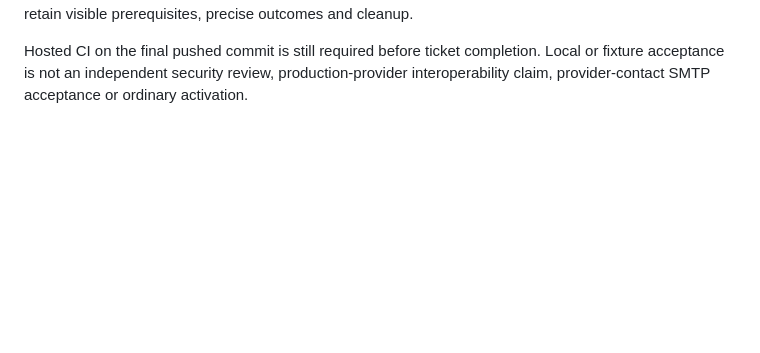
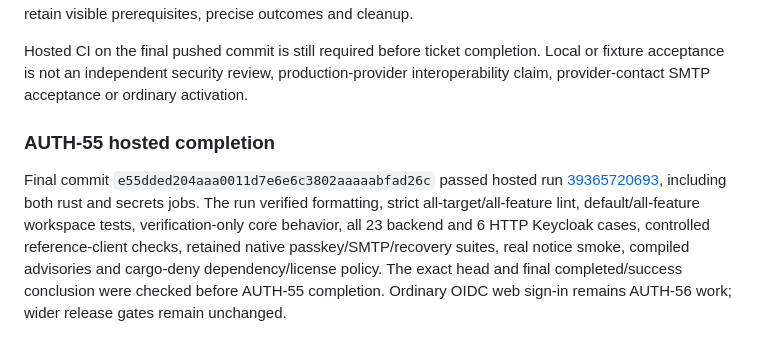
Before and after one commit to Deuspheara/easy-auth, a Markdown page: docs/security/verification.md, the part around the change. GitHub-like rendering; blank space fills up the shorter version.

```diff
--- a/docs/security/verification.md
+++ b/docs/security/verification.md
@@ -2500,3 +2500,15 @@ acceptance scenarios retain visible prerequisites, precise outcomes and cleanup.
 Hosted CI on the final pushed commit is still required before ticket completion.
 Local or fixture acceptance is not an independent security review, production-provider
 interoperability claim, provider-contact SMTP acceptance or ordinary activation.
+
+### AUTH-55 hosted completion
+
+Final commit `e55dded204aaa0011d7e6e6c3802aaaaabfad26c` passed hosted run
+[39365720693](https://github.com/Deuspheara/easy-auth/actions/runs/39365720693),
+including both rust and secrets jobs. The run verified formatting, strict
+all-target/all-feature lint, default/all-feature workspace tests, verification-only
+core behavior, all 23 backend and 6 HTTP Keycloak cases, controlled reference-client
+checks, retained native passkey/SMTP/recovery suites, real notice smoke, compiled
+advisories and cargo-deny dependency/license policy. The exact head and final
+completed/success conclusion were checked before AUTH-55 completion. Ordinary OIDC
+web sign-in remains AUTH-56 work; wider release gates remain unchanged.
```
Also changed, not shown: docs/architecture/overview.md (+4 -0 lines), 1 other file.
